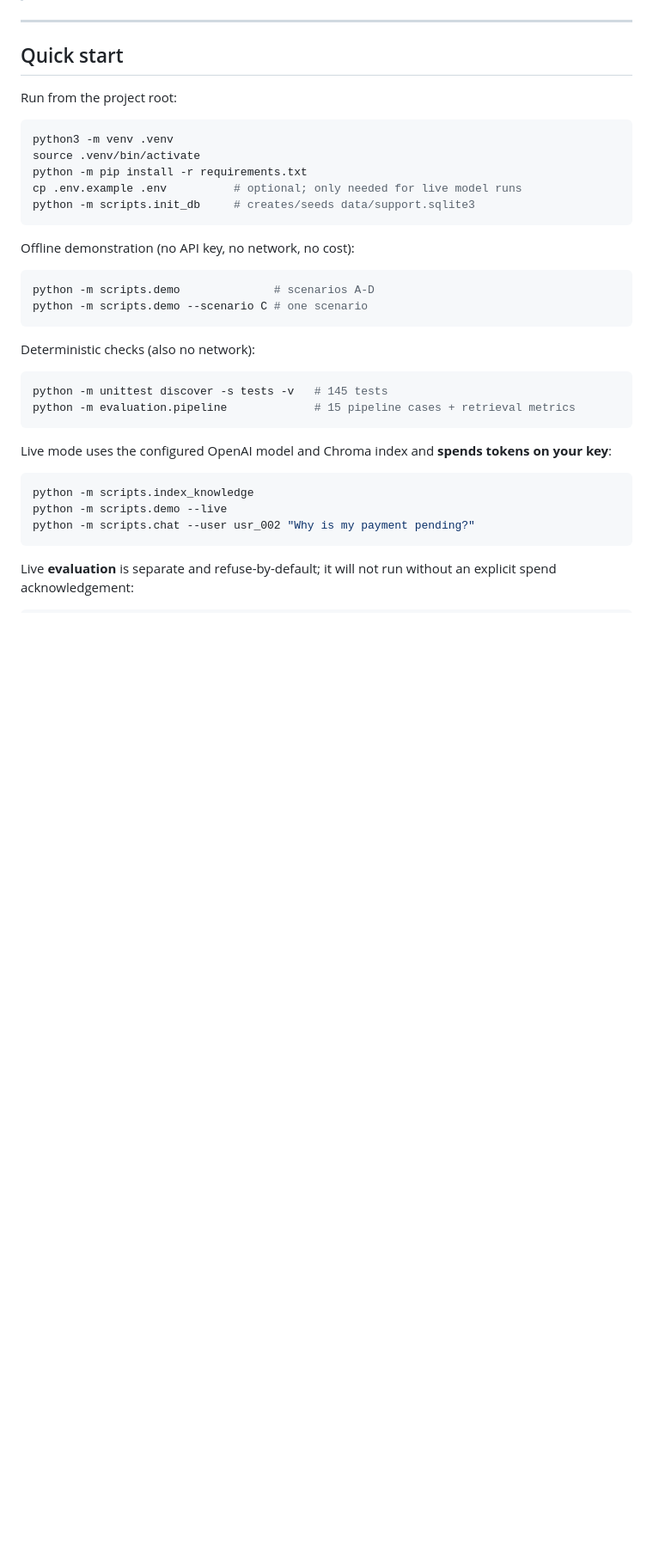
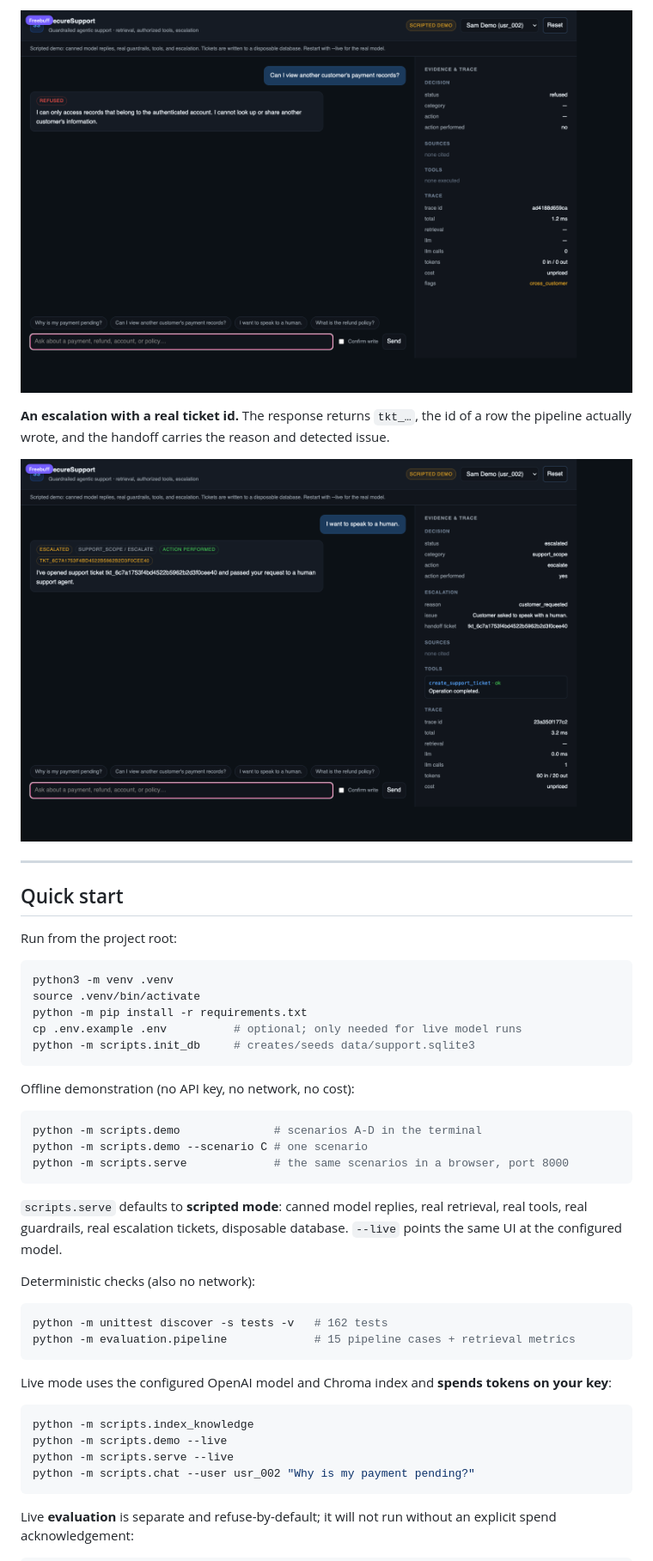
Before and after one commit to spanphr/SecureSupport, a Markdown page: README.md, the part around one of its changes. Shown at 86% size. GitHub-like rendering; pictures changed too: docs/screenshots/escalation.png (added), docs/screenshots/refusal.png (added); blank space fills up the shorter version.

````diff
--- a/README.md
+++ b/README.md
@@ -17,3 +36,9 @@ is no HTTP API, UI, multi-agent graph, or real customer system yet. See
+![Cross-customer request refused with zero tool calls](docs/screenshots/refusal.png)
+
+**An escalation with a real ticket id.** The response returns `tkt_…`, the id of a row
+the pipeline actually wrote, and the handoff carries the reason and detected issue.
+
+![Human handoff creating a persisted support ticket](docs/screenshots/escalation.png)
 
 ---
 
@@ -32,14 +57,19 @@ python -m scripts.init_db     # creates/seeds data/support.sqlite3
 Offline demonstration (no API key, no network, no cost):
 
 ```sh
-python -m scripts.demo              # scenarios A-D
+python -m scripts.demo              # scenarios A-D in the terminal
 python -m scripts.demo --scenario C # one scenario
+python -m scripts.serve             # the same scenarios in a browser, port 8000
 ```
+
+`scripts.serve` defaults to **scripted mode**: canned model replies, real retrieval,
+real tools, real guardrails, real escalation tickets, disposable database. `--live`
+points the same UI at the configured model.
 
 Deterministic checks (also no network):
 
 ```sh
-python -m unittest discover -s tests -v   # 145 tests
+python -m unittest discover -s tests -v   # 162 tests
 python -m evaluation.pipeline             # 15 pipeline cases + retrieval metrics
 ```
 
@@ -49,6 +79,7 @@ your key**:
 ```sh
 python -m scripts.index_knowledge
 python -m scripts.demo --live
+python -m scripts.serve --live
 python -m scripts.chat --user usr_002 "Why is my payment pending?"
 ```
 
````
Also changed, not shown: other parts of README.md (+55 -9 lines), DECISIONS.md (+29 -0 lines), docs/SYSTEM_DESIGN.md (+7 -4 lines), docs/screenshots/payment-answer.png (added), 13 other files.
